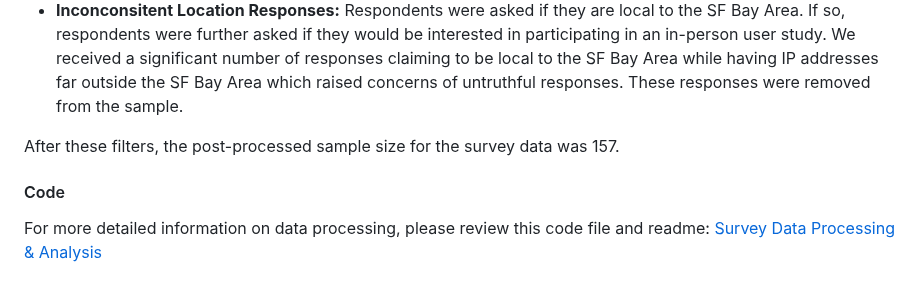
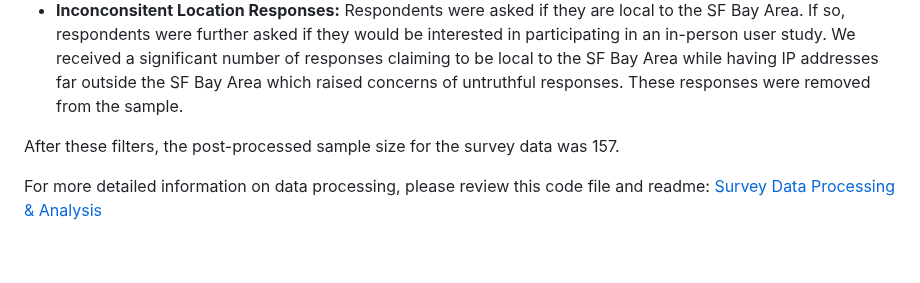
Before and after one commit to sufiyan-syed0921/market-validation-fsy, a Markdown page: README.md, the part around one of its changes. Drawn GitHub-style; blank space fills up the shorter version.

```diff
--- a/README.md
+++ b/README.md
@@ -35,7 +33,6 @@ Respondents were asked if they are local to the SF Bay Area. If so, respondents
 
 After these filters, the post-processed sample size for the survey data was 157.
 
-#### Code
 For more detailed information on data processing, please review this code file and readme:
 [Survey Data Processing & Analysis](https://github.com/sufiyan-syed0921/market-validation-fsy/tree/main/survey)
 
```
Also changed, not shown: other parts of README.md (+20 -2 lines).
